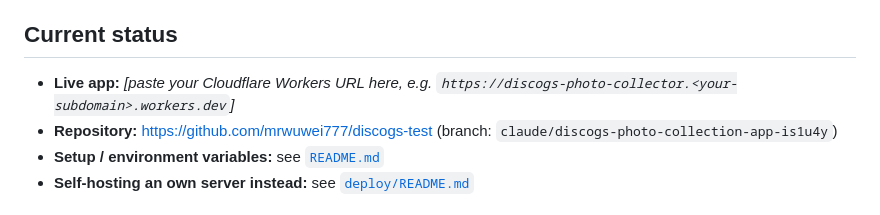
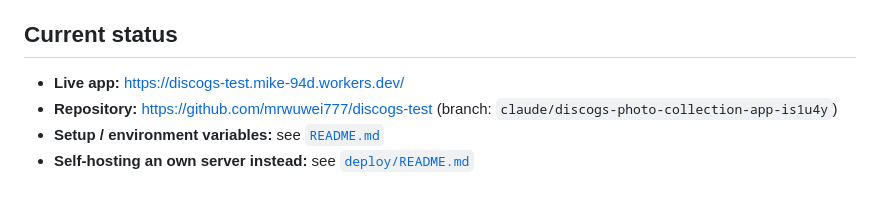
Before and after one commit to mrwuwei777/Discogs-test, a Markdown page: docs/PROJECT.md, the part around the change. Drawn GitHub-style.

```diff
--- a/docs/PROJECT.md
+++ b/docs/PROJECT.md
@@ -140,8 +140,7 @@ narrative.
 
 ## Current status
 
-- **Live app:** _[paste your Cloudflare Workers URL here, e.g.
-  `https://discogs-photo-collector.<your-subdomain>.workers.dev`]_
+- **Live app:** https://discogs-test.mike-94d.workers.dev/
 - **Repository:** https://github.com/mrwuwei777/discogs-test
   (branch: `claude/discogs-photo-collection-app-is1u4y`)
 - **Setup / environment variables:** see [`README.md`](../README.md)
```
Also changed, not shown: README.md (+2 -0 lines).
